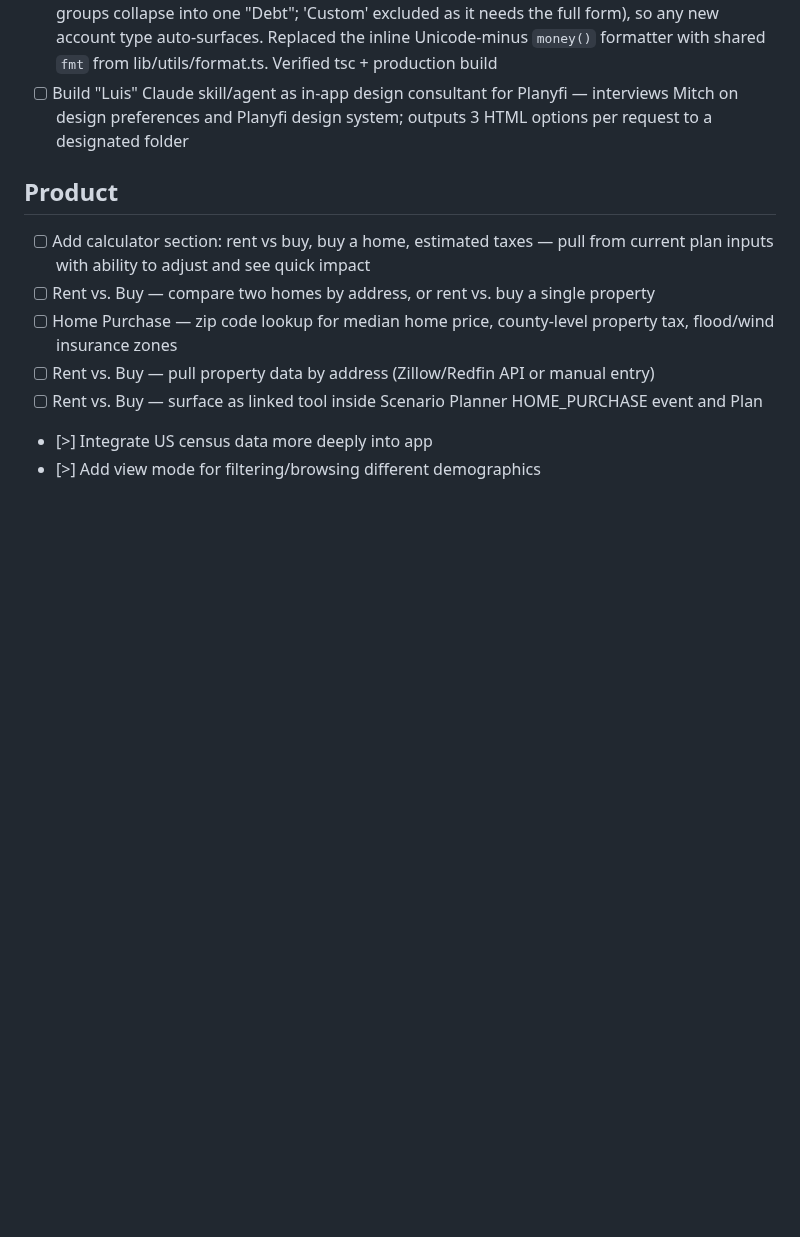
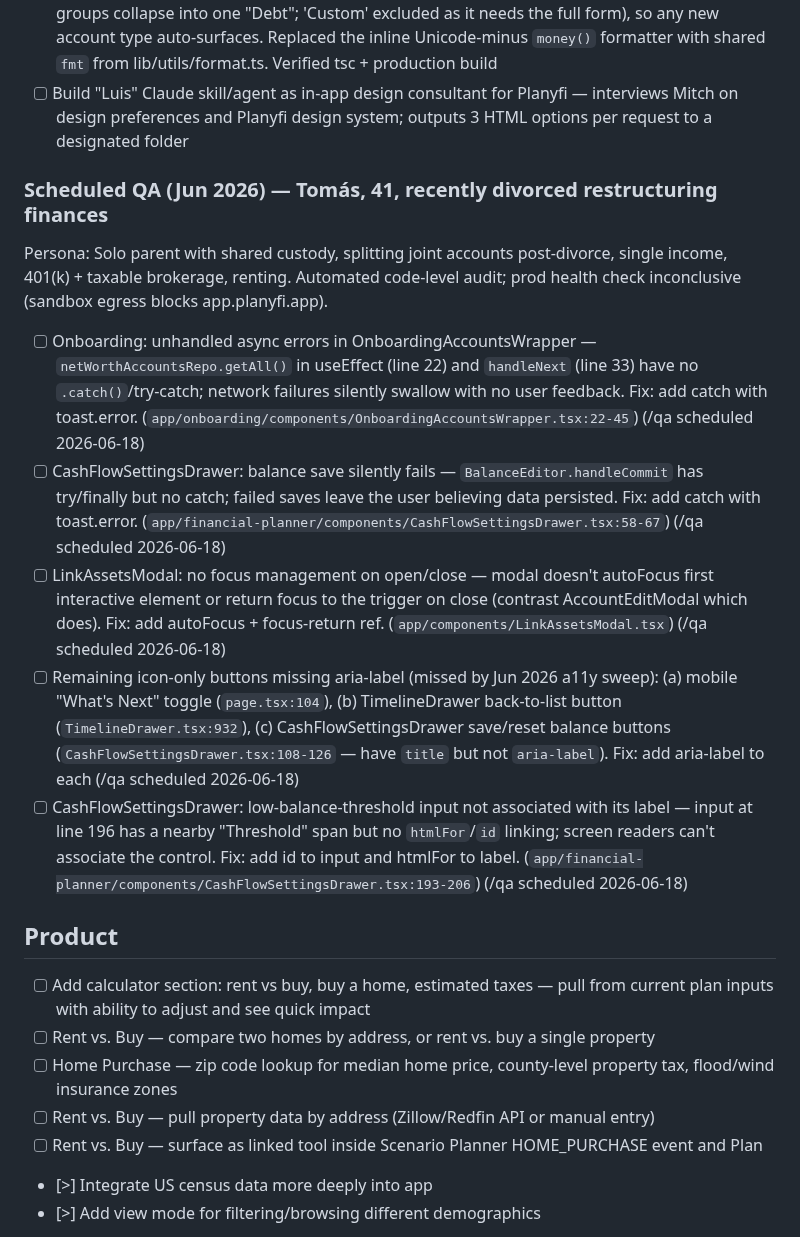
Before and after one commit to mmarois123/Work-Planner, a Markdown page: tasks/planyfi-app.md, the part around one of its changes. Drawn GitHub-style; blank space fills up the shorter version.

Commit message:
Scheduled QA: 8 new findings from Tomás persona audit (2026-06-18)

```diff
--- a/tasks/planyfi-app.md
+++ b/tasks/planyfi-app.md
@@ -24,6 +24,13 @@ Source: /code-review high on the unmerged `scenario-comparison` branch (worktree
 - [x] ComparisonChart duplicates ScenarioChart code verbatim: nice-domain/tick math (ComparisonChart.tsx:87–96 = ScenarioChart.tsx:232–241, repeated again at :258–267) and the click-to-select-year mousedown effect (`.recharts-cartesian-grid` query — 3rd dependence counting ChartAxisStrips.tsx:48). Extract shared niceDomain() helper + useChartYearClick() hook
 - [x] AccountSetupWizard hardcodes its own account-type taxonomy — now derives GROUPS from ACCOUNT_TYPES/TYPE_DEFAULTS via a UI_GROUPS map (4 UI buckets, the two debt account-groups collapse into one "Debt"; 'Custom' excluded as it needs the full form), so any new account type auto-surfaces. Replaced the inline Unicode-minus `money()` formatter with shared `fmt` from lib/utils/format.ts. Verified tsc + production build
 - [ ] Build "Luis" Claude skill/agent as in-app design consultant for Planyfi — interviews Mitch on design preferences and Planyfi design system; outputs 3 HTML options per request to a designated folder
+### Scheduled QA (Jun 2026) — Tomás, 41, recently divorced restructuring finances
+Persona: Solo parent with shared custody, splitting joint accounts post-divorce, single income, 401(k) + taxable brokerage, renting. Automated code-level audit; prod health check inconclusive (sandbox egress blocks app.planyfi.app).
+- [ ] Onboarding: unhandled async errors in OnboardingAccountsWrapper — `netWorthAccountsRepo.getAll()` in useEffect (line 22) and `handleNext` (line 33) have no `.catch()`/try-catch; network failures silently swallow with no user feedback. Fix: add catch with toast.error. (`app/onboarding/components/OnboardingAccountsWrapper.tsx:22-45`) (/qa scheduled 2026-06-18)
+- [ ] CashFlowSettingsDrawer: balance save silently fails — `BalanceEditor.handleCommit` has try/finally but no catch; failed saves leave the user believing data persisted. Fix: add catch with toast.error. (`app/financial-planner/components/CashFlowSettingsDrawer.tsx:58-67`) (/qa scheduled 2026-06-18)
+- [ ] LinkAssetsModal: no focus management on open/close — modal doesn't autoFocus first interactive element or return focus to the trigger on close (contrast AccountEditModal which does). Fix: add autoFocus + focus-return ref. (`app/components/LinkAssetsModal.tsx`) (/qa scheduled 2026-06-18)
+- [ ] Remaining icon-only buttons missing aria-label (missed by Jun 2026 a11y sweep): (a) mobile "What's Next" toggle (`page.tsx:104`), (b) TimelineDrawer back-to-list button (`TimelineDrawer.tsx:932`), (c) CashFlowSettingsDrawer save/reset balance buttons (`CashFlowSettingsDrawer.tsx:108-126` — have `title` but not `aria-label`). Fix: add aria-label to each (/qa scheduled 2026-06-18)
+- [ ] CashFlowSettingsDrawer: low-balance-threshold input not associated with its label — input at line 196 has a nearby "Threshold" span but no `htmlFor`/`id` linking; screen readers can't associate the control. Fix: add id to input and htmlFor to label. (`app/financial-planner/components/CashFlowSettingsDrawer.tsx:193-206`) (/qa scheduled 2026-06-18)
 
 ## Product
 - [ ] Add calculator section: rent vs buy, buy a home, estimated taxes — pull from current plan inputs with ability to adjust and see quick impact
```
Also changed, not shown: other parts of tasks/planyfi-app.md (+4 -0 lines).
